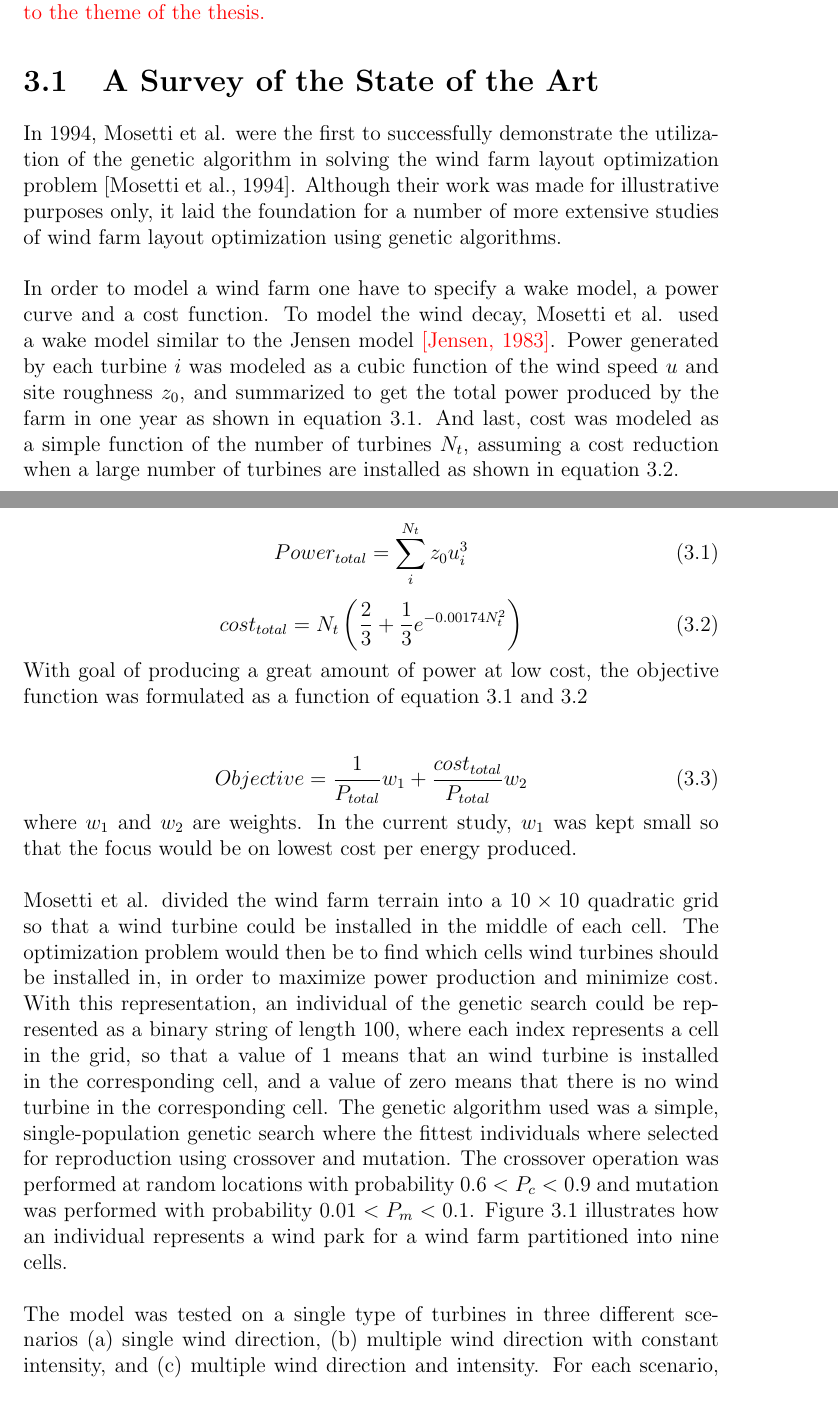
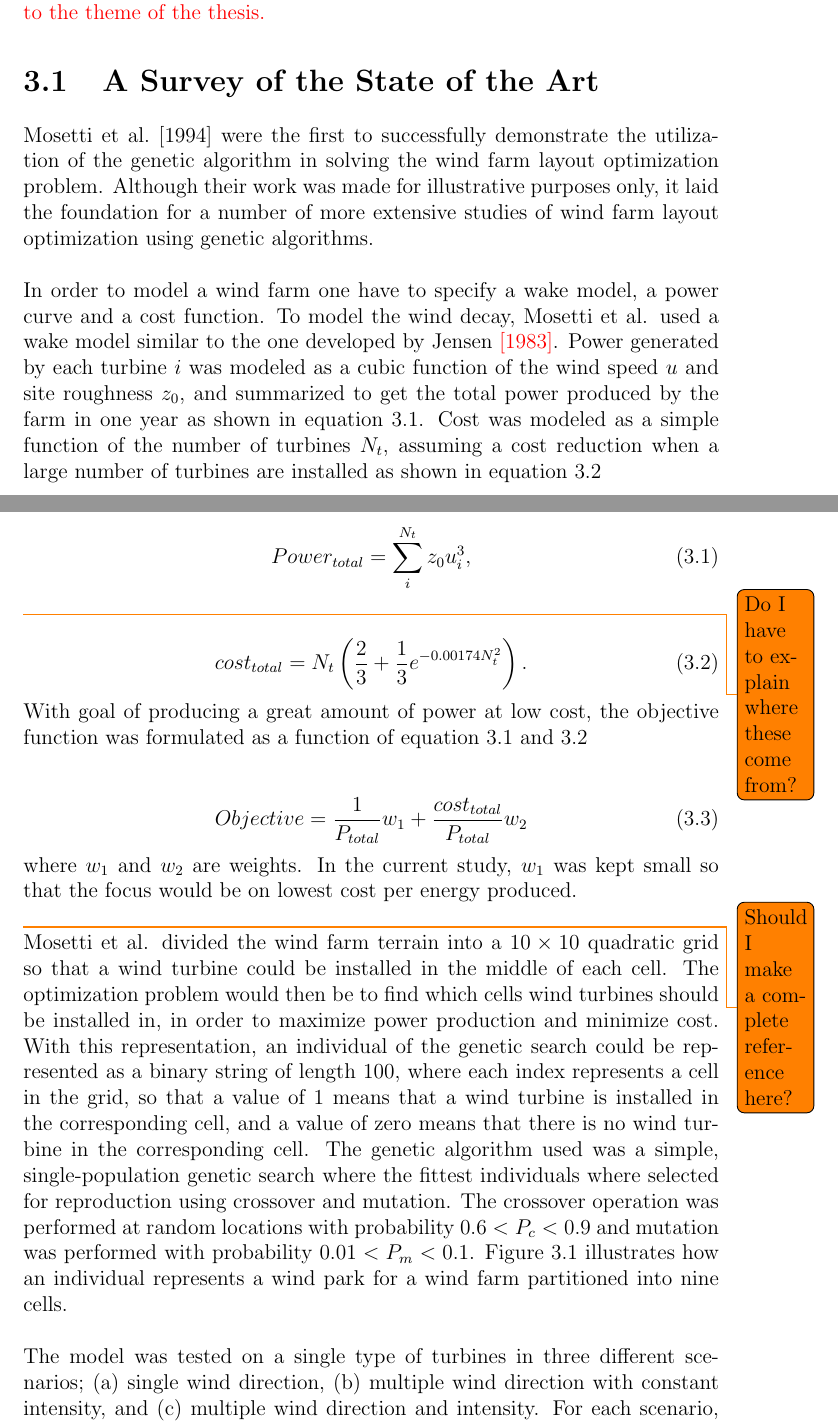
Before and after one commit to helenetangen/Project, a LaTeX thesis (project/project.tex, which reads project/relatedwork.tex): two parts of pages 18 and 19 of 35, joined at a grey line, cut so that both start at the same text. Compiled offline with pdfLaTeX.

Commit message:
Fixed typos in Mosetti.

```diff
--- a/project/relatedwork.tex
+++ b/project/relatedwork.tex
@@ -8,20 +8,21 @@ Wind farm layout optimization has been studied extensively the last 20 years and
 
 
 % Mosetti et al, 1994.
-In 1994, Mosetti et al. were the first to successfully demonstrate the utilization of the genetic algorithm in solving the wind farm layout optimization problem {\citep{Mosetti}}. Although their work was made for illustrative purposes only, it laid the foundation for a number of more extensive studies of wind farm layout optimization using genetic algorithms.\\
+\cite{Mosetti} were the first to successfully demonstrate the utilization of the genetic algorithm in solving the wind farm layout optimization problem. Although their work was made for illustrative purposes only, it laid the foundation for a number of more extensive studies of wind farm layout optimization using genetic algorithms.\\
 
-\noindent In order to model a wind farm one have to specify a wake model, a power curve and a cost function. To model the wind decay, Mosetti et al. used a wake model similar to the Jensen model \textcolor{red}{[Jensen, 1983]}. Power generated by each turbine $i$ was modeled as a cubic function of the wind speed $u$ and site roughness $z_0$, and summarized to get the total power produced by the farm in one year as shown in equation \ref{Power Mosetti et al.}. And last, cost was modeled as a simple function of the number of turbines $N_t$, assuming a cost reduction when a large number of turbines are installed as shown in equation \ref{Cost Mosetti et al.}. \\
+\noindent In order to model a wind farm one have to specify a wake model, a power curve and a cost function. To model the wind decay, Mosetti et al. used a wake model similar to the one developed by Jensen \textcolor{red}{[1983]}. Power generated by each turbine $i$ was modeled as a cubic function of the wind speed $u$ and site roughness $z_0$, and summarized to get the total power produced by the farm in one year as shown in equation \ref{Power Mosetti et al.}. Cost was modeled as a simple function of the number of turbines $N_t$, assuming a cost reduction when a large number of turbines are installed as shown in equation \ref{Cost Mosetti et al.} \\
 
 
 \begin{equation}
 \label{Power Mosetti et al.}
-Power_{total} = \sum^{N_t}_{i} z_0u_i^3
+Power_{total} = \sum^{N_t}_{i} z_0u_i^3,
 \end{equation}
+\todo{Do I have to explain where these come from?}
 
 
 \begin{equation}
 \label{Cost Mosetti et al.}
-cost_{total} = N_t \left( \frac{2}{3} + \frac{1}{3}e^{-0.00174N_t^2} \right)
+cost_{total} = N_t \left( \frac{2}{3} + \frac{1}{3}e^{-0.00174N_t^2} \right).
 \end{equation}
 
 \noindent With goal of producing a great amount of power at low cost, the objective function was formulated as a function of equation \ref{Power Mosetti et al.} and \ref{Cost Mosetti et al.}\\
@@ -35,7 +36,8 @@ Objective = \frac{1}{P_{total}}w_1 + \frac{cost_{total}}{P_{total}}w_2
 
 \noindent where $w_1$ and $w_2$ are weights. In the current study, $w_1$ was kept small so that the focus would be on lowest cost per energy produced. \\
 
-\noindent Mosetti et al. divided the wind farm terrain into a $10\times10$ quadratic grid so that a wind turbine could be installed in the middle of each cell. The optimization problem would then be to find which cells wind turbines should be installed in, in order to maximize power production and minimize cost. With this representation, an individual of the genetic search could be represented as a binary string of length 100, where each index represents a cell in the grid, so that a value of 1 means that an wind turbine is installed in the corresponding cell, and a value of zero means that there is no wind turbine in the corresponding cell. The genetic algorithm used was a simple, single-population genetic search where the fittest individuals where selected for reproduction using crossover and mutation. The crossover operation was performed at random locations with probability $0.6 < P_c < 0.9$ and mutation was performed with probability $0.01 < P_m < 0.1$. Figure \ref{Wind Farm Representation} illustrates how an individual represents a wind park for a wind farm partitioned into nine cells.\\
+\todo{Should I make a complete reference here?}
+\noindent Mosetti et al. divided the wind farm terrain into a $10\times10$ quadratic grid so that a wind turbine could be installed in the middle of each cell. The optimization problem would then be to find which cells wind turbines should be installed in, in order to maximize power production and minimize cost. With this representation, an individual of the genetic search could be represented as a binary string of length 100, where each index represents a cell in the grid, so that a value of 1 means that a wind turbine is installed in the corresponding cell, and a value of zero means that there is no wind turbine in the corresponding cell. The genetic algorithm used was a simple, single-population genetic search where the fittest individuals where selected for reproduction using crossover and mutation. The crossover operation was performed at random locations with probability $0.6 < P_c < 0.9$ and mutation was performed with probability $0.01 < P_m < 0.1$. Figure \ref{Wind Farm Representation} illustrates how an individual represents a wind park for a wind farm partitioned into nine cells.\\
 
 
 \begin{figure}[h!]
```
Also changed, not shown: project/project.pdf, project/relatedwork.tex (2 more changed lines), 4 other files.
